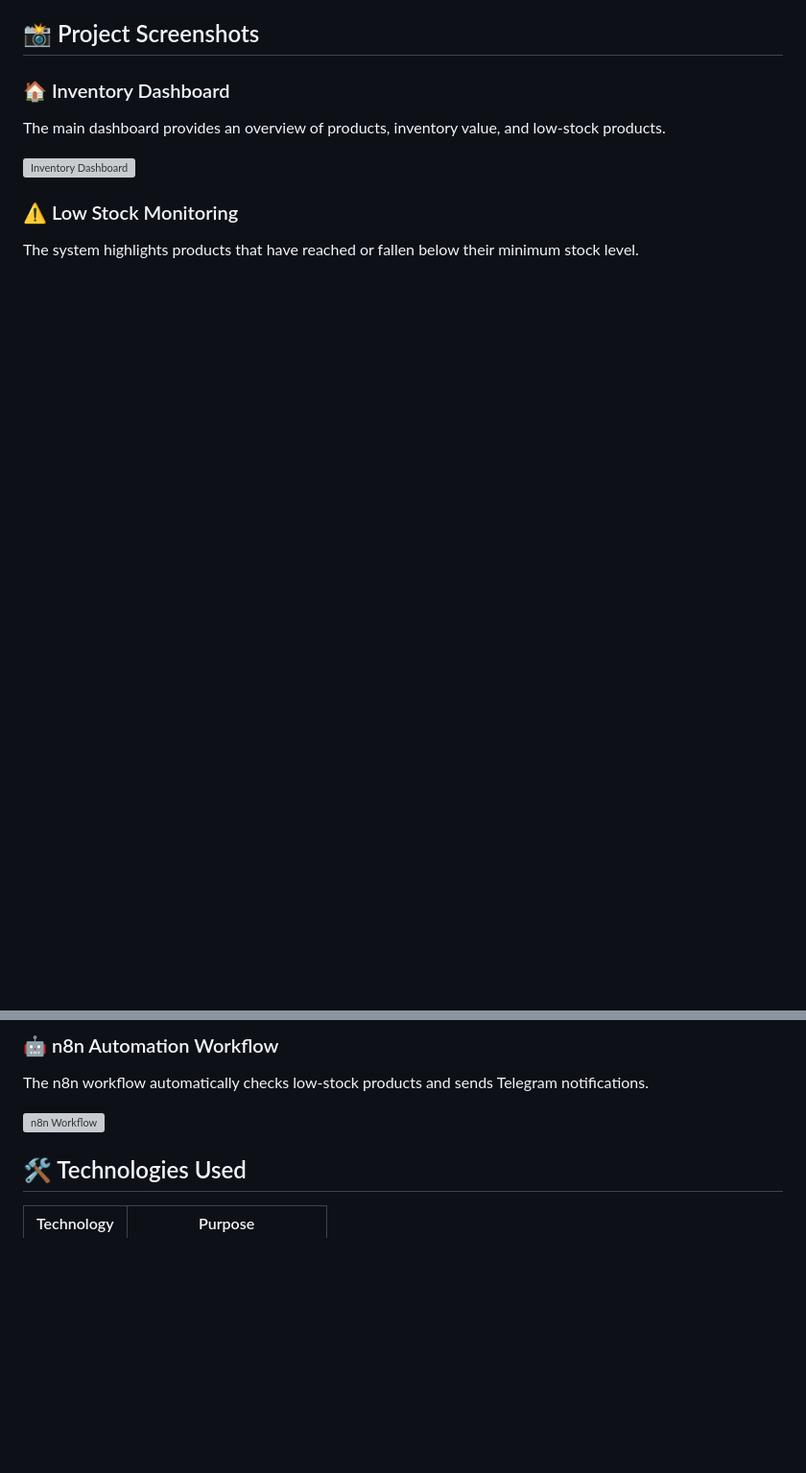
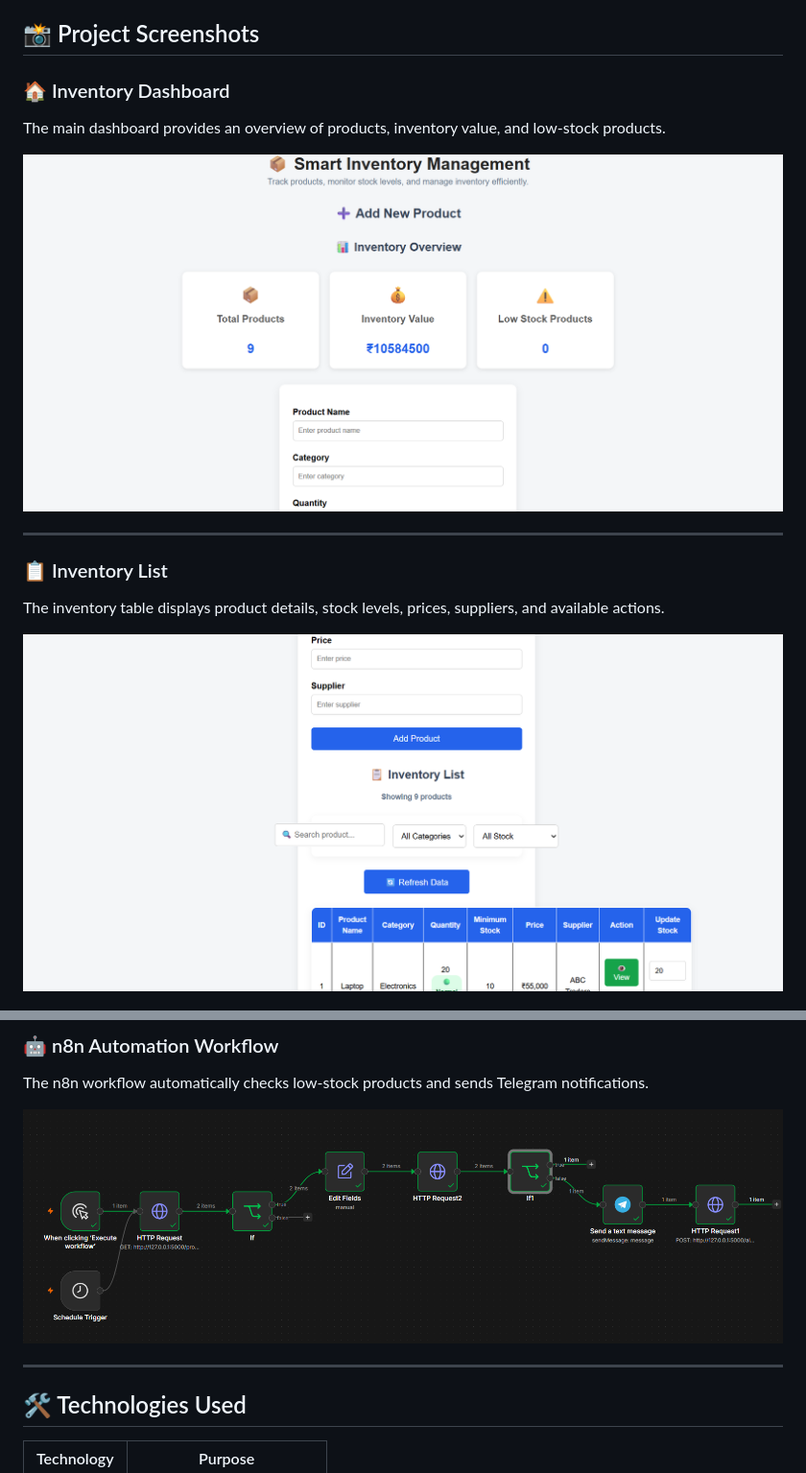
Before and after one commit to om2606/Smart-Inventory-Stock-Alert-System, a Markdown page: README.md, 2 parts joined by grey strips. Shown at 96% size. GitHub-like rendering; blank space fills up the shorter version; grey boxes are pictures that could not be loaded.

Commit message:
Fix README screenshot links

```diff
--- a/README.md
+++ b/README.md
@@ -37,11 +37,13 @@ This project allows users to manage products, monitor inventory levels, analyze
 
 The main dashboard provides an overview of products, inventory value, and low-stock products.
 
-![Inventory Dashboard](screenshots/dashboard.png)
+![Inventory Dashboard](screenshots/Dashboard.png)
 
+---
 
+### 📋 Inventory List
 
-### ⚠️ Low Stock Monitoring
+The inventory table displays product details, stock levels, prices, suppliers, and available actions.
 
-The system highlights products that have reached or fallen below their minimum stock level.
+![Inventory List](screenshots/table%20of%20inventory%20list.png)
 
@@ -53,9 +53,9 @@ The system highlights products that have reached or fallen below their minimum s
 
 The n8n workflow automatically checks low-stock products and sends Telegram notifications.
 
-![n8n Workflow](screenshots/n8n-workflow.png)
+![n8n Workflow](screenshots/n8n%20workflow.png)
 
-
+---
 
 ## 🛠️ Technologies Used
 
```
Also changed, not shown: other parts of README.md (+1 -3 lines).
